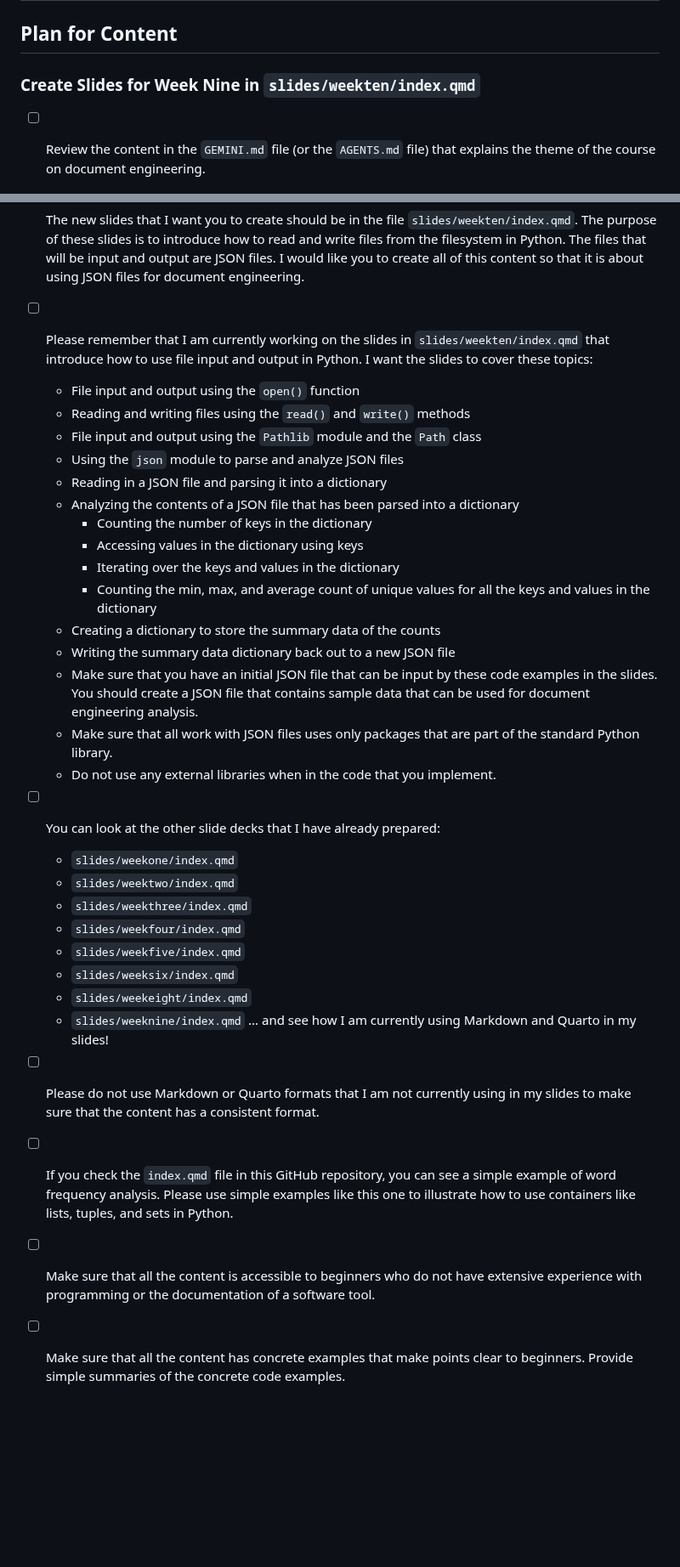
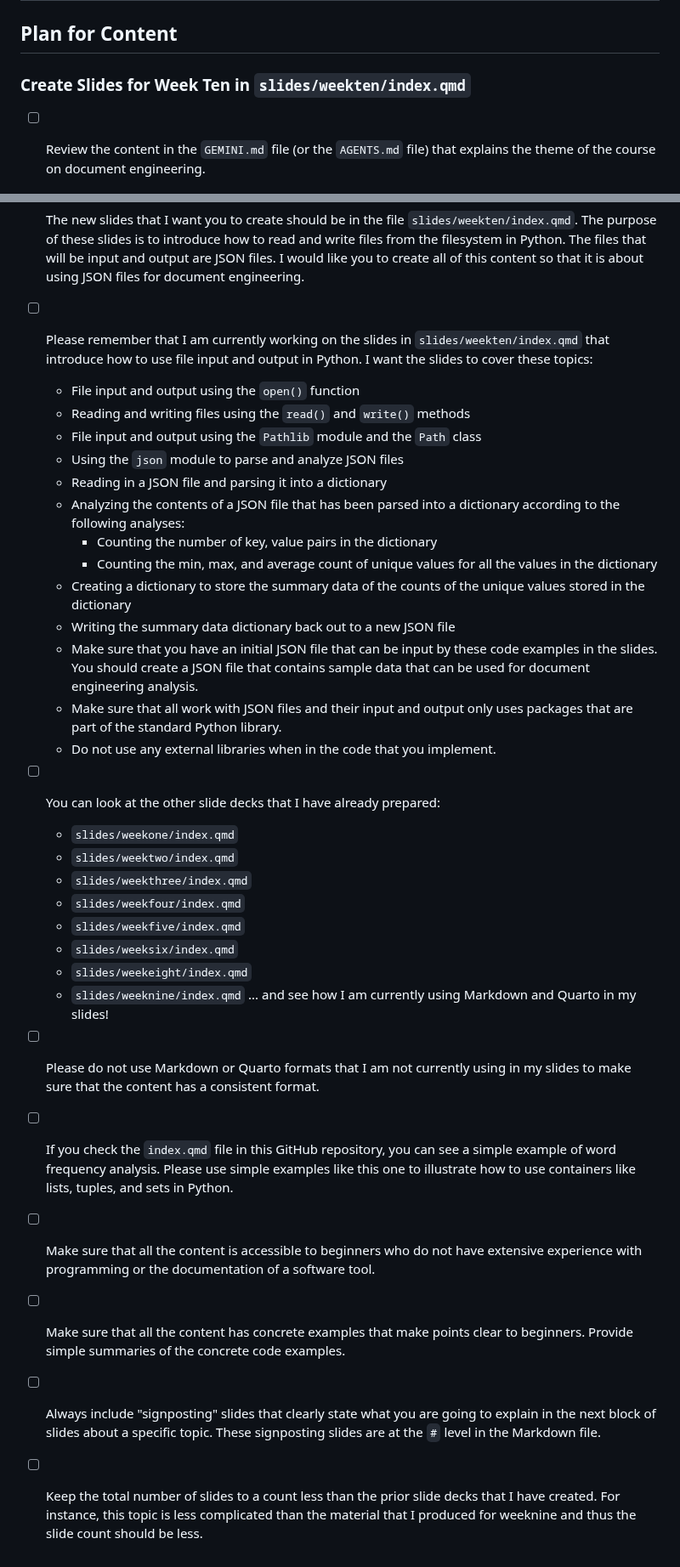
Before and after one commit to yendluri02/www.prosegrammers.com, a Markdown page: PLAN.md, 2 parts joined by grey strips. Shown at 85% size. Drawn GitHub-style; blank space fills up the shorter version.

Commit message:
chore: Add more details for the tasks that need to be completed in PLAN.md.

```diff
--- a/PLAN.md
+++ b/PLAN.md
@@ -2,7 +2,7 @@
 
 ## Plan for Content
 
-### Create Slides for Week Nine in `slides/weekten/index.qmd`
+### Create Slides for Week Ten in `slides/weekten/index.qmd`
 
 - [ ] Review the content in the `GEMINI.md` file (or the `AGENTS.md` file) that
 explains the theme of the course on document engineering.
@@ -19,7 +19,6 @@ specifically the rules and regulations that you follow as a coding agent.
 read and write files from the filesystem in Python. The files that will be
 input and output are JSON files. I would like you to create all of this
 content so that it is about using JSON files for document engineering.
-
 - [ ] Please remember that I am currently working on the slides in
 `slides/weekten/index.qmd` that introduce how to use file input and output in
 Python. I want the slides to cover these topics:
@@ -28,19 +27,19 @@ Python. I want the slides to cover these topics:
   - File input and output using the `Pathlib` module and the `Path` class
   - Using the `json` module to parse and analyze JSON files
   - Reading in a JSON file and parsing it into a dictionary
-  - Analyzing the contents of a JSON file that has been parsed into a dictionary
-    - Counting the number of keys in the dictionary
-    - Accessing values in the dictionary using keys
-    - Iterating over the keys and values in the dictionary
-    - Counting the min, max, and average count of unique values for
-    all the keys and values in the dictionary
-  - Creating a dictionary to store the summary data of the counts
+  - Analyzing the contents of a JSON file that has been parsed into a
+  dictionary according to the following analyses:
+    - Counting the number of key, value pairs in the dictionary
+    - Counting the min, max, and average count of unique values for all the
+    values in the dictionary
+  - Creating a dictionary to store the summary data of the counts of the unique
+  values stored in the dictionary
   - Writing the summary data dictionary back out to a new JSON file
-  - Make sure that you have an initial JSON file that can be input by
-  these code examples in the slides. You should create a JSON file that
-  contains sample data that can be used for document engineering analysis.
-  - Make sure that all work with JSON files uses only packages that are part of
-  the standard Python library.
+  - Make sure that you have an initial JSON file that can be input by these
+  code examples in the slides. You should create a JSON file that contains
+  sample data that can be used for document engineering analysis.
+  - Make sure that all work with JSON files and their input and output only
+  uses packages that are part of the standard Python library.
   - Do not use any external libraries when in the code that you implement.
 - [ ] You can look at the other slide decks that I have already prepared:
   - `slides/weekone/index.qmd`
@@ -50,16 +49,21 @@ Python. I want the slides to cover these topics:
   - `slides/weekfive/index.qmd`
   - `slides/weeksix/index.qmd`
   - `slides/weekeight/index.qmd`
-  - `slides/weeknine/index.qmd`
-  ... and see how I am currently using Markdown and Quarto in my slides!
-- [ ] Please do not use Markdown or Quarto formats that I am not currently using in
-my slides to make sure that the content has a consistent format.
-
-
-- [ ] If you check the `index.qmd` file in this GitHub repository, you can see a
-simple example of word frequency analysis. Please use simple examples like this
-one to illustrate how to use containers like lists, tuples, and sets in Python.
+  - `slides/weeknine/index.qmd` ... and see how I am currently using Markdown
+  and Quarto in my slides!
+- [ ] Please do not use Markdown or Quarto formats that I am not currently
+using in my slides to make sure that the content has a consistent format.
+- [ ] If you check the `index.qmd` file in this GitHub repository, you can see
+a simple example of word frequency analysis. Please use simple examples like
+this one to illustrate how to use containers like lists, tuples, and sets in
+Python.
 - [ ] Make sure that all the content is accessible to beginners who do not have
 extensive experience with programming or the documentation of a software tool.
 - [ ] Make sure that all the content has concrete examples that make points
 clear to beginners. Provide simple summaries of the concrete code examples.
+- [ ] Always include "signposting" slides that clearly state what you are going
+to explain in the next block of slides about a specific topic. These signposting
+slides are at the `#` level in the Markdown file.
+- [ ] Keep the total number of slides to a count less than the prior slide
+decks that I have created. For instance, this topic is less complicated than the
+material that I produced for weeknine and thus the slide count should be less.
```
